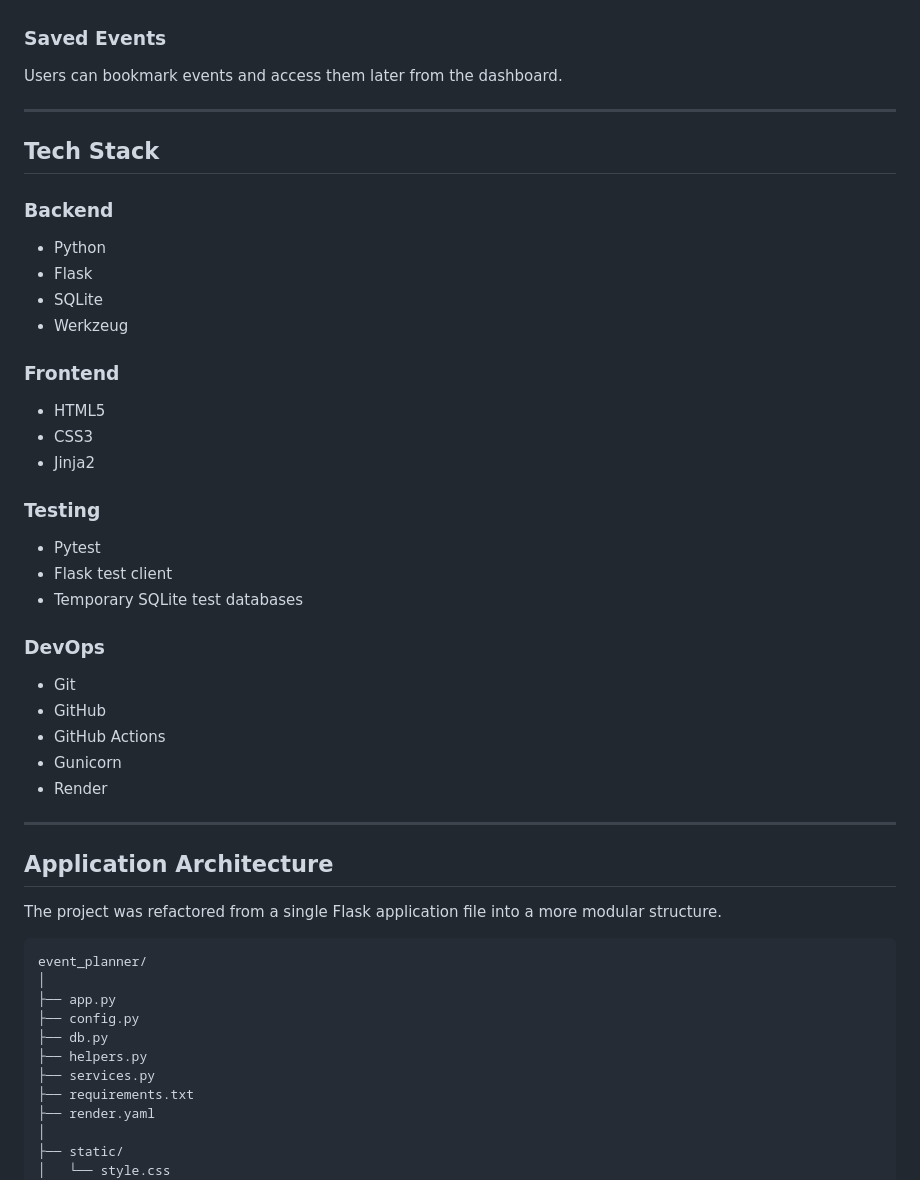
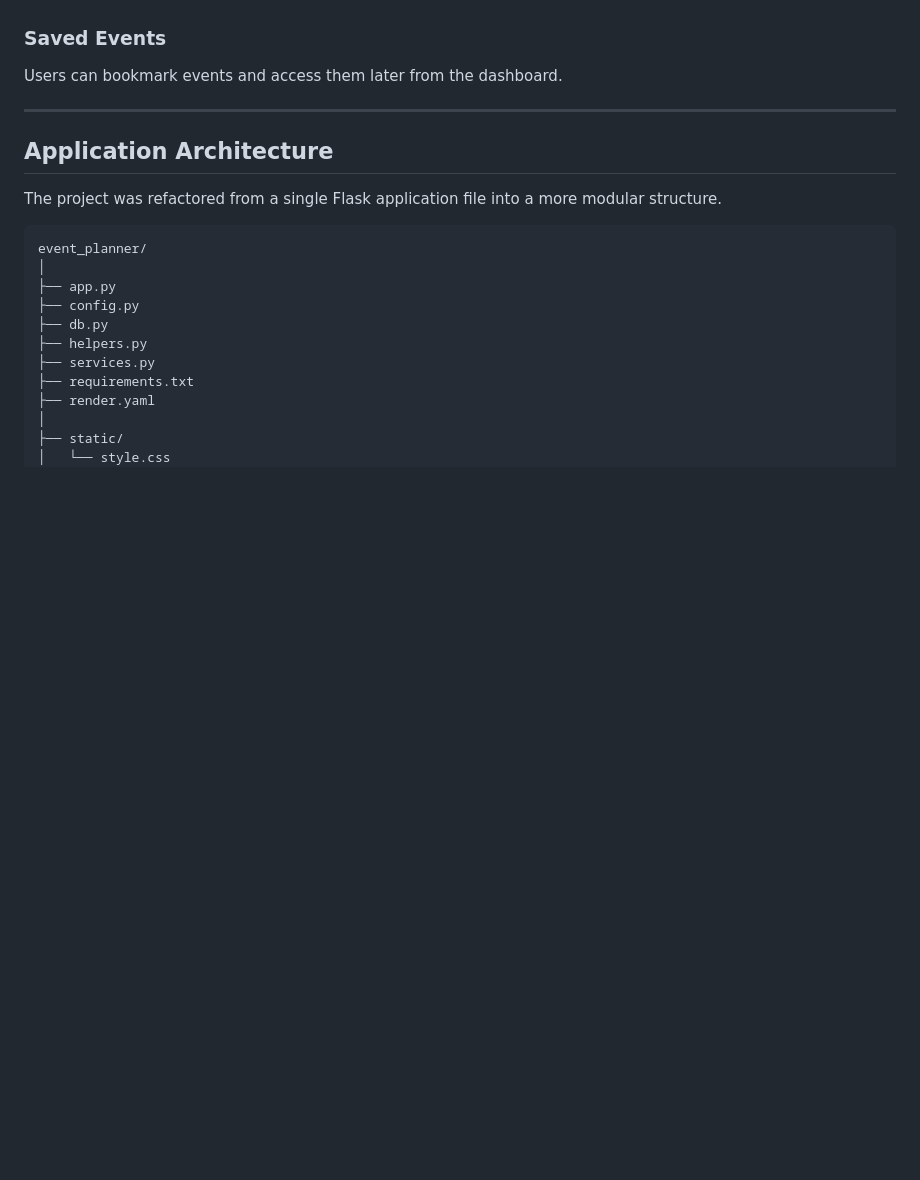
Before and after one commit to HaripriyaReddyPatil/event-planner, a Markdown page: README.md, the part around one of its changes. Rendered like a GitHub page; blank space fills up the shorter version.

```diff
--- a/README.md
+++ b/README.md
@@ -132,37 +163,6 @@ Attendees can see events they joined and whether their RSVP status is:
 ### Saved Events
 
 Users can bookmark events and access them later from the dashboard.
-
----
-
-## Tech Stack
-
-### Backend
-
-- Python
-- Flask
-- SQLite
-- Werkzeug
-
-### Frontend
-
-- HTML5
-- CSS3
-- Jinja2
-
-### Testing
-
-- Pytest
-- Flask test client
-- Temporary SQLite test databases
-
-### DevOps
-
-- Git
-- GitHub
-- GitHub Actions
-- Gunicorn
-- Render
 
 ---
 
```
Also changed, not shown: other parts of README.md (+58 -25 lines).
